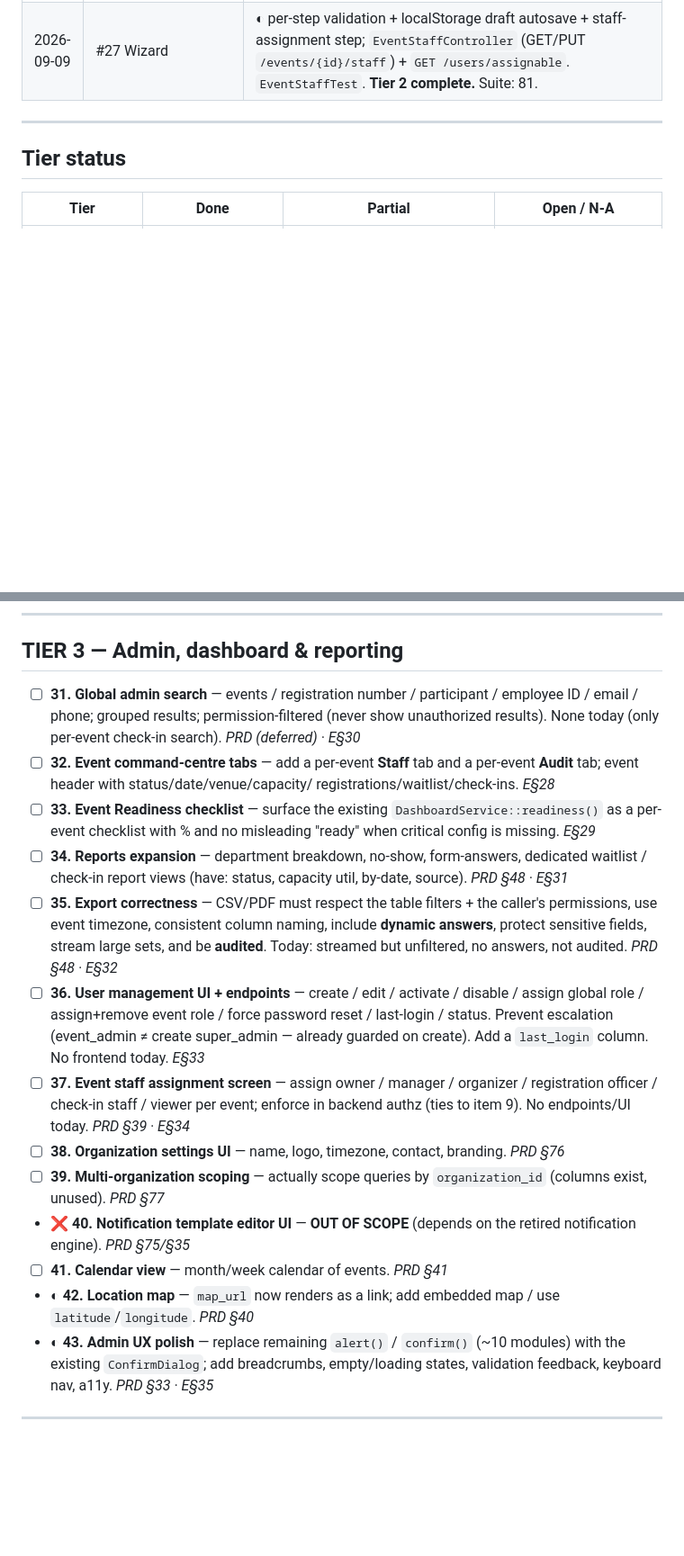
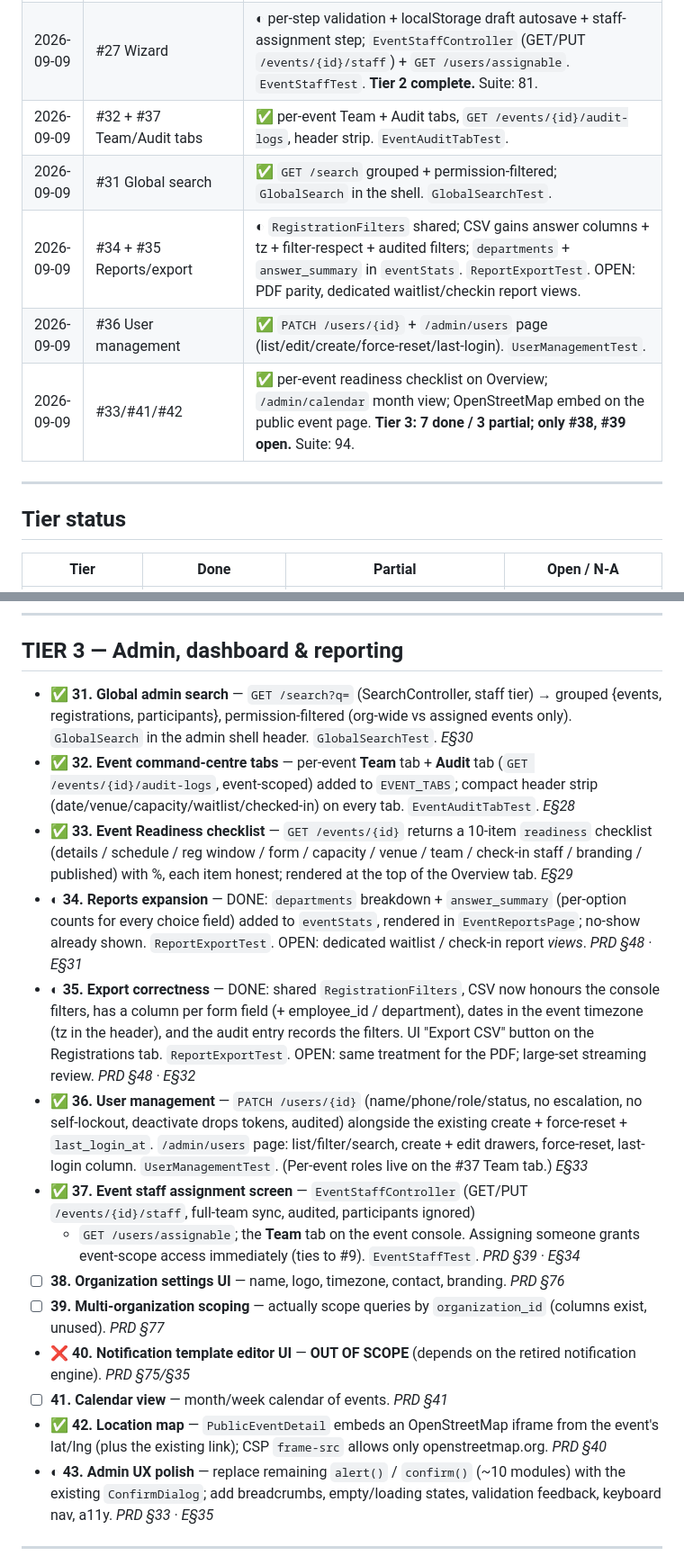
Before and after one commit to fadolladam/events, a Markdown page: TODO-MASTER.md, 2 parts joined by grey strips. Shown at 90% size. GitHub-like rendering; blank space fills up the shorter version.

Commit message:
docs(todo): Tier 3 — 7 done / 3 partial; only #38 #39 open
Co-Authored-By: Claude Sonnet 5 <noreply@anthropic.com>
Claude-Session: https://claude.ai/code/session_01GTjuzatH519SX1qoVoEvUS

```diff
--- a/TODO-MASTER.md
+++ b/TODO-MASTER.md
@@ -52,6 +52,11 @@ Source refs: `PRD §` = `prd.md`; `E§` = the former `implementations-2.md`.
 | 2026-09-09 | #25 Form-builder UX | ✅ drag/drop reorder, live preview, duplicate-key guard (client + `distinct:ignore_case`). `FormBuilderGuardTest`. |
 | 2026-09-09 | #26 Event templates | ✅ 8-template `EventTemplateSeeder`; `GET /templates/{id}` + `POST /events/{id}/save-as-template`; wizard picker + "Save as template". `EventTemplateTest`. |
 | 2026-09-09 | #27 Wizard | ◐ per-step validation + localStorage draft autosave + staff-assignment step; `EventStaffController` (GET/PUT `/events/{id}/staff`) + `GET /users/assignable`. `EventStaffTest`. **Tier 2 complete.** Suite: 81. |
+| 2026-09-09 | #32 + #37 Team/Audit tabs | ✅ per-event Team + Audit tabs, `GET /events/{id}/audit-logs`, header strip. `EventAuditTabTest`. |
+| 2026-09-09 | #31 Global search | ✅ `GET /search` grouped + permission-filtered; `GlobalSearch` in the shell. `GlobalSearchTest`. |
+| 2026-09-09 | #34 + #35 Reports/export | ◐ `RegistrationFilters` shared; CSV gains answer columns + tz + filter-respect + audited filters; `departments` + `answer_summary` in `eventStats`. `ReportExportTest`. OPEN: PDF parity, dedicated waitlist/checkin report views. |
+| 2026-09-09 | #36 User management | ✅ `PATCH /users/{id}` + `/admin/users` page (list/edit/create/force-reset/last-login). `UserManagementTest`. |
+| 2026-09-09 | #33/#41/#42 | ✅ per-event readiness checklist on Overview; `/admin/calendar` month view; OpenStreetMap embed on the public event page. **Tier 3: 7 done / 3 partial; only #38, #39 open.** Suite: 94. |
 
 ---
 
@@ -267,32 +272,38 @@ Source refs: `PRD §` = `prd.md`; `E§` = the former `implementations-2.md`.
 
 ## TIER 3 — Admin, dashboard & reporting
 
-- ☐ **31. Global admin search** — events / registration number / participant /
-  employee ID / email / phone; grouped results; permission-filtered (never show
-  unauthorized results). None today (only per-event check-in search). _PRD
-  (deferred) · E§30_
-- ☐ **32. Event command-centre tabs** — add a per-event **Staff** tab and a
-  per-event **Audit** tab; event header with status/date/venue/capacity/
-  registrations/waitlist/check-ins. _E§28_
-- ☐ **33. Event Readiness checklist** — surface the existing
-  `DashboardService::readiness()` as a per-event checklist with % and no
-  misleading "ready" when critical config is missing. _E§29_
-- ☐ **34. Reports expansion** — department breakdown, no-show, form-answers,
-  dedicated waitlist / check-in report views (have: status, capacity util,
-  by-date, source). _PRD §48 · E§31_
-- ☐ **35. Export correctness** — CSV/PDF must respect the table filters + the
-  caller's permissions, use event timezone, consistent column naming, include
-  **dynamic answers**, protect sensitive fields, stream large sets, and be
-  **audited**. Today: streamed but unfiltered, no answers, not audited. _PRD §48
-  · E§32_
-- ☐ **36. User management UI + endpoints** — create / edit / activate / disable /
-  assign global role / assign+remove event role / force password reset /
-  last-login / status. Prevent escalation (event_admin ≠ create super_admin —
-  already guarded on create). Add a `last_login` column. No frontend today.
-  _E§33_
-- ☐ **37. Event staff assignment screen** — assign owner / manager / organizer /
-  registration officer / check-in staff / viewer per event; enforce in backend
-  authz (ties to item 9). No endpoints/UI today. _PRD §39 · E§34_
+- ✅ **31. Global admin search** — `GET /search?q=` (SearchController, staff
+  tier) → grouped {events, registrations, participants}, permission-filtered
+  (org-wide vs assigned events only). `GlobalSearch` in the admin shell header.
+  `GlobalSearchTest`. _E§30_
+- ✅ **32. Event command-centre tabs** — per-event **Team** tab + **Audit** tab
+  (`GET /events/{id}/audit-logs`, event-scoped) added to `EVENT_TABS`; compact
+  header strip (date/venue/capacity/waitlist/checked-in) on every tab.
+  `EventAuditTabTest`. _E§28_
+- ✅ **33. Event Readiness checklist** — `GET /events/{id}` returns a 10-item
+  `readiness` checklist (details / schedule / reg window / form / capacity /
+  venue / team / check-in staff / branding / published) with %, each item
+  honest; rendered at the top of the Overview tab. _E§29_
+- ◐ **34. Reports expansion** — DONE: `departments` breakdown + `answer_summary`
+  (per-option counts for every choice field) added to `eventStats`, rendered in
+  `EventReportsPage`; no-show already shown. `ReportExportTest`. OPEN: dedicated
+  waitlist / check-in report *views*. _PRD §48 · E§31_
+- ◐ **35. Export correctness** — DONE: shared `RegistrationFilters`, CSV now
+  honours the console filters, has a column per form field (+ employee_id /
+  department), dates in the event timezone (tz in the header), and the audit
+  entry records the filters. UI "Export CSV" button on the Registrations tab.
+  `ReportExportTest`. OPEN: same treatment for the PDF; large-set streaming
+  review. _PRD §48 · E§32_
+- ✅ **36. User management** — `PATCH /users/{id}` (name/phone/role/status, no
+  escalation, no self-lockout, deactivate drops tokens, audited) alongside the
+  existing create + force-reset + `last_login_at`. `/admin/users` page:
+  list/filter/search, create + edit drawers, force-reset, last-login column.
+  `UserManagementTest`. (Per-event roles live on the #37 Team tab.) _E§33_
+- ✅ **37. Event staff assignment screen** — `EventStaffController`
+  (GET/PUT `/events/{id}/staff`, full-team sync, audited, participants ignored)
+  + `GET /users/assignable`; the **Team** tab on the event console. Assigning
+  someone grants event-scope access immediately (ties to #9). `EventStaffTest`.
+  _PRD §39 · E§34_
 - ☐ **38. Organization settings UI** — name, logo, timezone, contact, branding.
   _PRD §76_
 - ☐ **39. Multi-organization scoping** — actually scope queries by
@@ -300,8 +311,9 @@ Source refs: `PRD §` = `prd.md`; `E§` = the former `implementations-2.md`.
 - ❌ **40. Notification template editor UI** — **OUT OF SCOPE** (depends on the
   retired notification engine). _PRD §75/§35_
 - ☐ **41. Calendar view** — month/week calendar of events. _PRD §41_
-- ◐ **42. Location map** — `map_url` now renders as a link; add embedded map /
-  use `latitude`/`longitude`. _PRD §40_
+- ✅ **42. Location map** — `PublicEventDetail` embeds an OpenStreetMap iframe
+  from the event's lat/lng (plus the existing link); CSP `frame-src` allows
+  only openstreetmap.org. _PRD §40_
 - ◐ **43. Admin UX polish** — replace remaining `alert()` / `confirm()` (~10
   modules) with the existing `ConfirmDialog`; add breadcrumbs, empty/loading
   states, validation feedback, keyboard nav, a11y. _PRD §33 · E§35_
```
Also changed, not shown: other parts of TODO-MASTER.md (+2 -2 lines).
